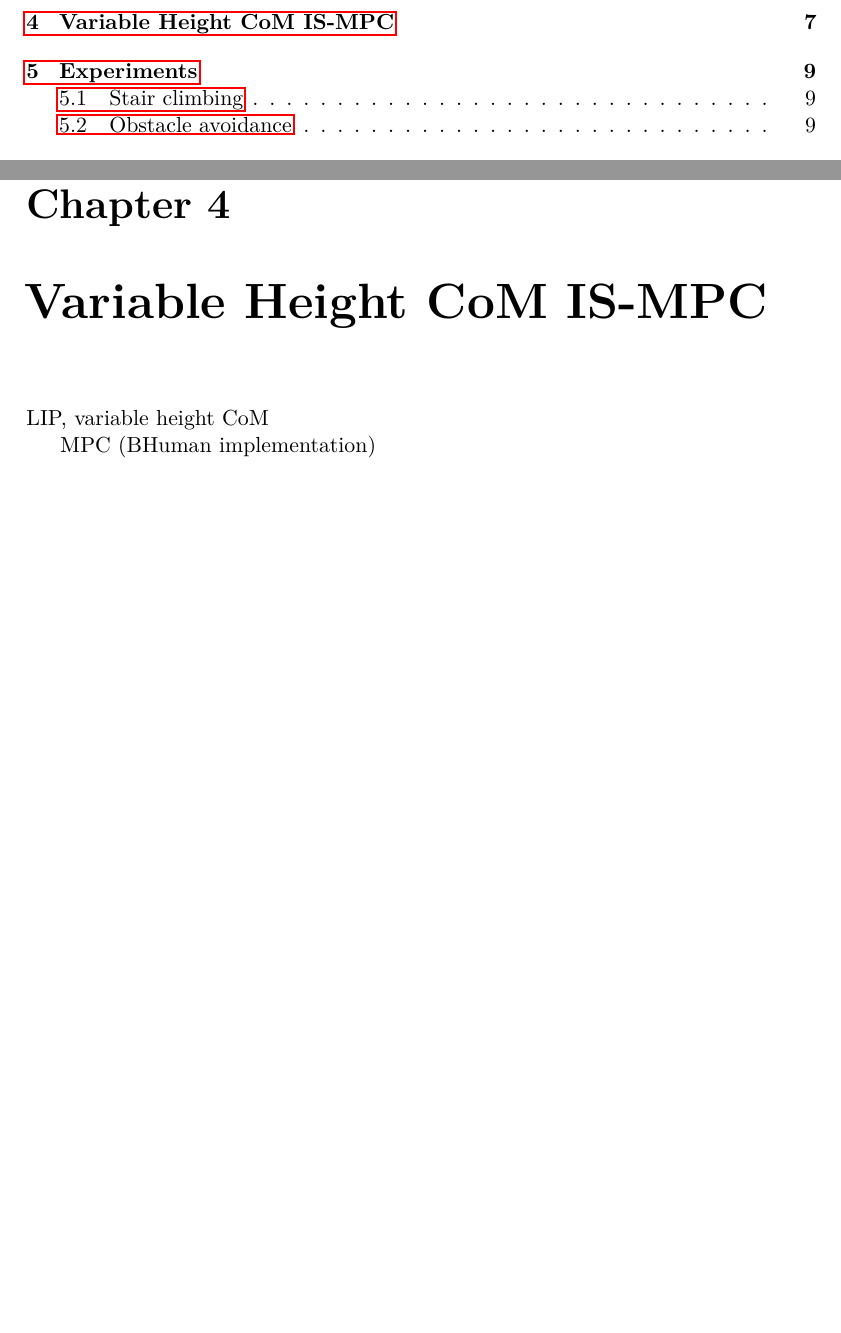
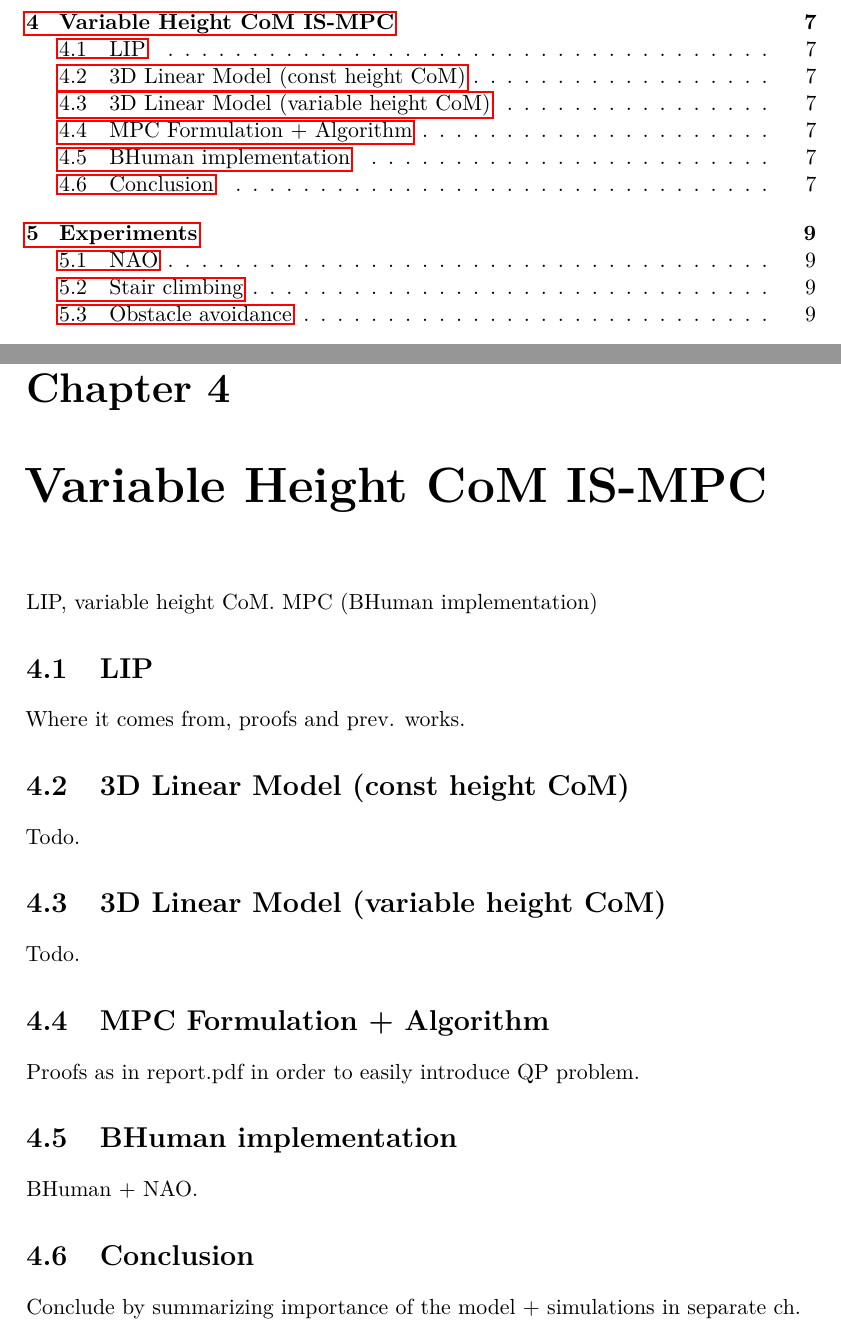
Before and after one commit to micco00x/masterthesis, a LaTeX thesis (thesis.tex, which reads variableheightcomismpc.tex): two parts of pages 9 and 25 of 40, joined at a grey line, cut so that both start at the same text, the shorter picture padded with empty space. The pictures show the PDF file thesis.pdf that the author committed with the source.

Commit message:
IS-MPC outline updated

```diff
--- a/variableheightcomismpc.tex
+++ b/variableheightcomismpc.tex
@@ -1,4 +1,21 @@
 \chapter{Variable Height CoM IS-MPC}
-LIP, variable height CoM
+LIP, variable height CoM. MPC (BHuman implementation)
 
-MPC (BHuman implementation)
+\section{LIP}
+Where it comes from, proofs and prev. works.
+
+\section{3D Linear Model (const height CoM)}
+Todo.
+
+\section{3D Linear Model (variable height CoM)}
+Todo.
+
+\section{MPC Formulation + Algorithm}
+Proofs as in report.pdf in order to easily introduce QP problem.
+
+\section{BHuman implementation}
+BHuman + NAO.
+
+\section{Conclusion}
+Conclude by summarizing importance of the model + simulations in
+separate ch.
```
Also changed, not shown: thesis.pdf.
